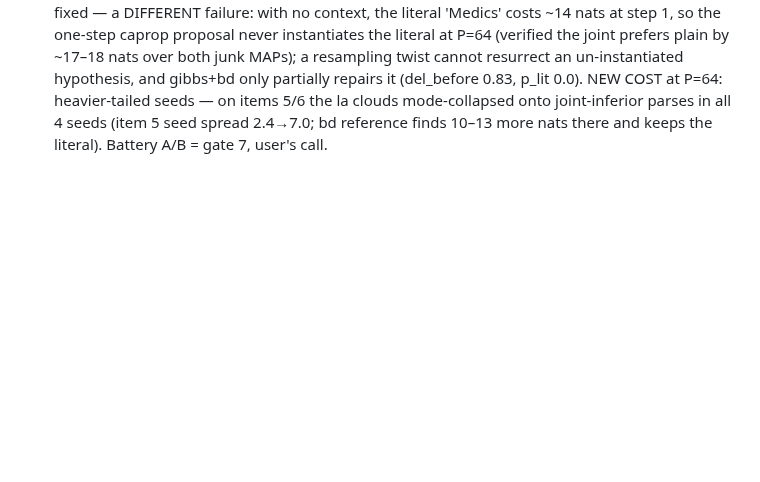
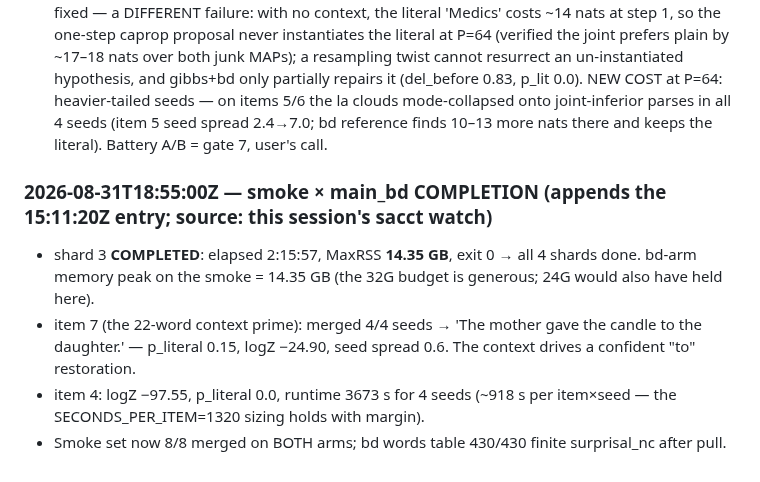
Before and after one commit to thomashikaru/noisy_channel_model, a Markdown page: experiments/RUNLOG.md, the part around the change. Rendered like a GitHub page; blank space fills up the shorter version.

Commit message:
RUNLOG: bd smoke completion facts (shard 3 done, 14.35G peak, item 7 context result)
Co-Authored-By: Claude Fable 5 <noreply@anthropic.com>

```diff
--- a/experiments/RUNLOG.md
+++ b/experiments/RUNLOG.md
@@ -146,3 +146,14 @@ the first submit of each config, since they are what `MEM` and `SECONDS_PER_ITEM
   mode-collapsed onto joint-inferior parses in all 4 seeds (item 5 seed spread 2.4→7.0;
   bd reference finds 10–13 more nats there and keeps the literal). Battery A/B = gate 7,
   user's call.
+
+### 2026-08-31T18:55:00Z — smoke × main_bd COMPLETION (appends the 15:11:20Z entry; source: this session's sacct watch)
+
+- shard 3 **COMPLETED**: elapsed 2:15:57, MaxRSS **14.35 GB**, exit 0 → all 4 shards done. bd-arm
+  memory peak on the smoke = 14.35 GB (the 32G budget is generous; 24G would also have held here).
+- item 7 (the 22-word context prime): merged 4/4 seeds → 'The mother gave the candle to the
+  daughter.' — p_literal 0.15, logZ −24.90, seed spread 0.6. The context drives a confident
+  "to" restoration.
+- item 4: logZ −97.55, p_literal 0.0, runtime 3673 s for 4 seeds (~918 s per item×seed — the
+  SECONDS_PER_ITEM=1320 sizing holds with margin).
+- Smoke set now 8/8 merged on BOTH arms; bd words table 430/430 finite surprisal_nc after pull.
```
